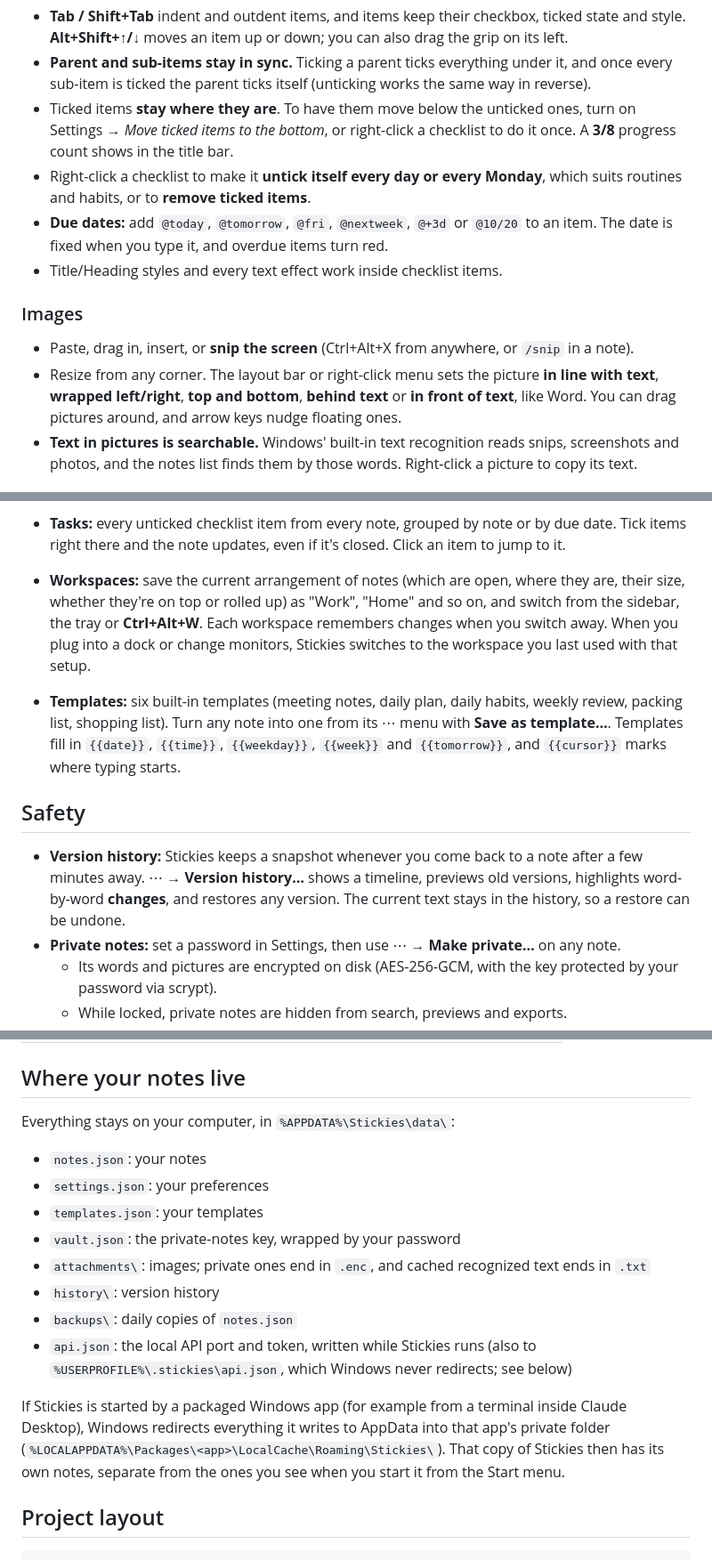
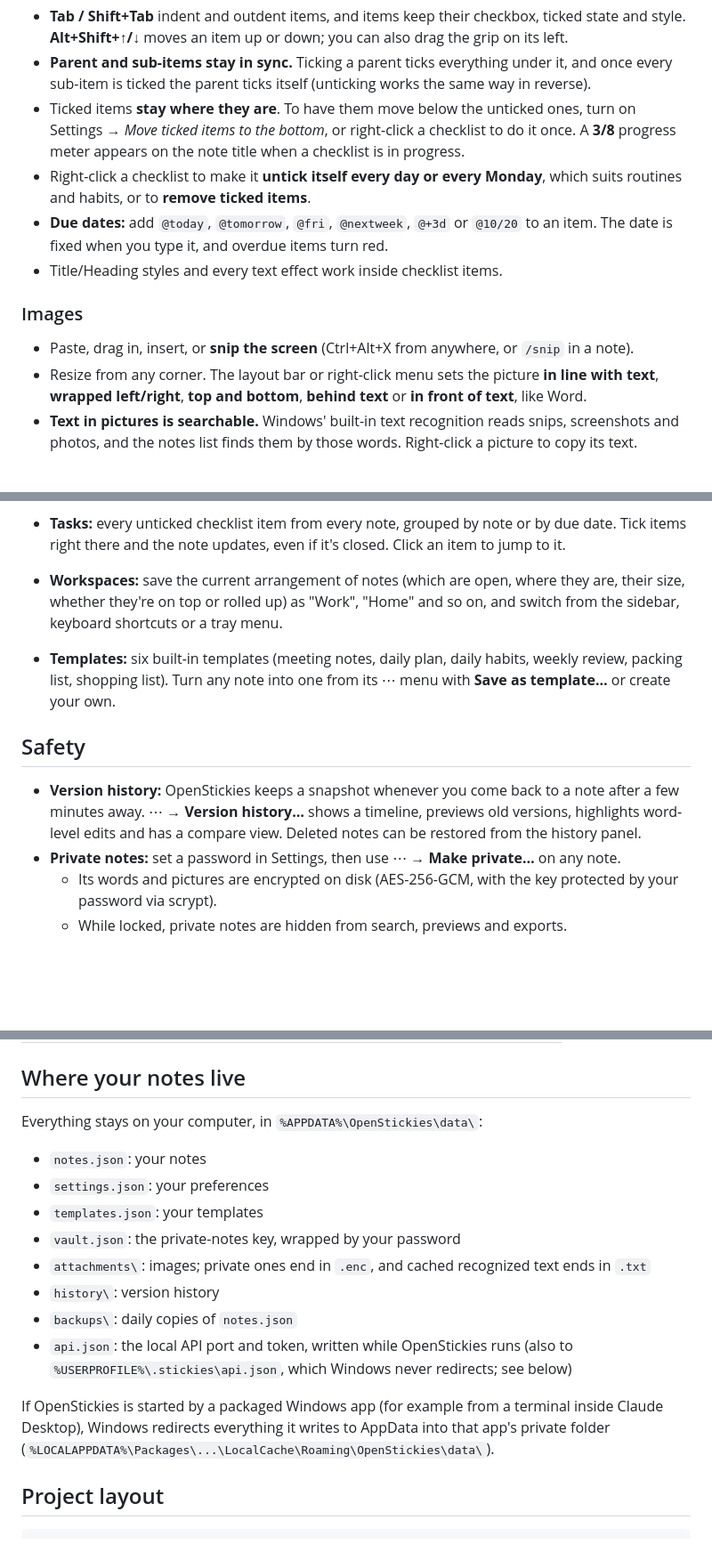
Before and after one commit to ItsCetla/OpenStickies, a Markdown page: README.md, 3 parts joined by grey strips. Shown at 89% size. GitHub-like rendering; blank space fills up the shorter version.

```diff
--- a/README.md
+++ b/README.md
@@ -35,14 +35,14 @@ Stickies keeps running in the **system tray** after you close every note. Window
 ### Checklists
 - **Tab / Shift+Tab** indent and outdent items, and items keep their checkbox, ticked state and style. **Alt+Shift+↑/↓** moves an item up or down; you can also drag the grip on its left.
 - **Parent and sub-items stay in sync.** Ticking a parent ticks everything under it, and once every sub-item is ticked the parent ticks itself (unticking works the same way in reverse).
-- Ticked items **stay where they are**. To have them move below the unticked ones, turn on Settings → *Move ticked items to the bottom*, or right-click a checklist to do it once. A **3/8** progress count shows in the title bar.
+- Ticked items **stay where they are**. To have them move below the unticked ones, turn on Settings → *Move ticked items to the bottom*, or right-click a checklist to do it once. A **3/8** progress meter appears on the note title when a checklist is in progress.
 - Right-click a checklist to make it **untick itself every day or every Monday**, which suits routines and habits, or to **remove ticked items**.
 - **Due dates:** add `@today`, `@tomorrow`, `@fri`, `@nextweek`, `@+3d` or `@10/20` to an item. The date is fixed when you type it, and overdue items turn red.
 - Title/Heading styles and every text effect work inside checklist items.
 
 ### Images
 - Paste, drag in, insert, or **snip the screen** (Ctrl+Alt+X from anywhere, or `/snip` in a note).
-- Resize from any corner. The layout bar or right-click menu sets the picture **in line with text**, **wrapped left/right**, **top and bottom**, **behind text** or **in front of text**, like Word. You can drag pictures around, and arrow keys nudge floating ones.
+- Resize from any corner. The layout bar or right-click menu sets the picture **in line with text**, **wrapped left/right**, **top and bottom**, **behind text** or **in front of text**, like Word.
 - **Text in pictures is searchable.** Windows' built-in text recognition reads snips, screenshots and photos, and the notes list finds them by those words. Right-click a picture to copy its text.
 
 ## Organizing
@@ -69,12 +69,12 @@ Stickies keeps running in the **system tray** after you close every note. Window
 
   Click **Save this search** to keep a search in the sidebar.
 - **Tasks:** every unticked checklist item from every note, grouped by note or by due date. Tick items right there and the note updates, even if it's closed. Click an item to jump to it.
-- **Workspaces:** save the current arrangement of notes (which are open, where they are, their size, whether they're on top or rolled up) as "Work", "Home" and so on, and switch from the sidebar, the tray or **Ctrl+Alt+W**. Each workspace remembers changes when you switch away. When you plug into a dock or change monitors, Stickies switches to the workspace you last used with that setup.
-- **Templates:** six built-in templates (meeting notes, daily plan, daily habits, weekly review, packing list, shopping list). Turn any note into one from its ⋯ menu with **Save as template…**. Templates fill in `{{date}}`, `{{time}}`, `{{weekday}}`, `{{week}}` and `{{tomorrow}}`, and `{{cursor}}` marks where typing starts.
+- **Workspaces:** save the current arrangement of notes (which are open, where they are, their size, whether they're on top or rolled up) as "Work", "Home" and so on, and switch from the sidebar, keyboard shortcuts or a tray menu.
+- **Templates:** six built-in templates (meeting notes, daily plan, daily habits, weekly review, packing list, shopping list). Turn any note into one from its ⋯ menu with **Save as template…** or create your own.
 
 ## Safety
 
-- **Version history:** Stickies keeps a snapshot whenever you come back to a note after a few minutes away. ⋯ → **Version history…** shows a timeline, previews old versions, highlights word-by-word **changes**, and restores any version. The current text stays in the history, so a restore can be undone.
+- **Version history:** OpenStickies keeps a snapshot whenever you come back to a note after a few minutes away. ⋯ → **Version history…** shows a timeline, previews old versions, highlights word-level edits and has a compare view. Deleted notes can be restored from the history panel.
 - **Private notes:** set a password in Settings, then use ⋯ → **Make private…** on any note.
   - Its words and pictures are encrypted on disk (AES-256-GCM, with the key protected by your password via scrypt).
   - While locked, private notes are hidden from search, previews and exports.
@@ -154,7 +154,7 @@ Endpoints: `POST /v1/notes`, `GET /v1/notes`, `PATCH /v1/notes/:id`, `POST /v1/n
 
 ## Where your notes live
 
-Everything stays on your computer, in `%APPDATA%\Stickies\data\`:
+Everything stays on your computer, in `%APPDATA%\OpenStickies\data\`:
 - `notes.json`: your notes
 - `settings.json`: your preferences
 - `templates.json`: your templates
@@ -162,9 +162,9 @@ Everything stays on your computer, in `%APPDATA%\Stickies\data\`:
 - `attachments\`: images; private ones end in `.enc`, and cached recognized text ends in `.txt`
 - `history\`: version history
 - `backups\`: daily copies of `notes.json`
-- `api.json`: the local API port and token, written while Stickies runs (also to `%USERPROFILE%\.stickies\api.json`, which Windows never redirects; see below)
+- `api.json`: the local API port and token, written while OpenStickies runs (also to `%USERPROFILE%\.stickies\api.json`, which Windows never redirects; see below)
 
-If Stickies is started by a packaged Windows app (for example from a terminal inside Claude Desktop), Windows redirects everything it writes to AppData into that app's private folder (`%LOCALAPPDATA%\Packages\<app>\LocalCache\Roaming\Stickies\`). That copy of Stickies then has its own notes, separate from the ones you see when you start it from the Start menu.
+If OpenStickies is started by a packaged Windows app (for example from a terminal inside Claude Desktop), Windows redirects everything it writes to AppData into that app's private folder (`%LOCALAPPDATA%\Packages\...\LocalCache\Roaming\OpenStickies\data\`).
 
 ## Project layout
 
```
Also changed, not shown: other parts of README.md (+15 -15 lines).
